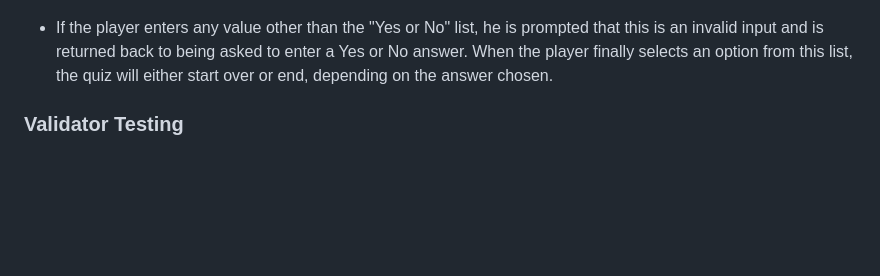
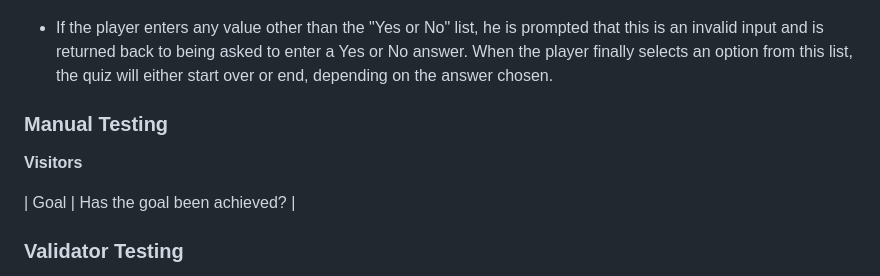
Before and after one commit to Askeran17/90s-movie-quiz, a Markdown page: README.md, the part around the change. Drawn GitHub-style; blank space fills up the shorter version.

Commit message:
add rubric for manual testing

```diff
--- a/README.md
+++ b/README.md
@@ -63,6 +63,12 @@ __End of the quiz__
 - If the player enters any value other than the "Yes or No" list, he is prompted that this is an invalid input and is returned back to being asked to enter a Yes or No answer.
 When the player finally selects an option from this list, the quiz will either start over or end, depending on the answer chosen.
 
+### Manual Testing
+
+__Visitors__
+
+| Goal | Has the goal been achieved? |
+
 ### Validator Testing
 
 - Python
```
